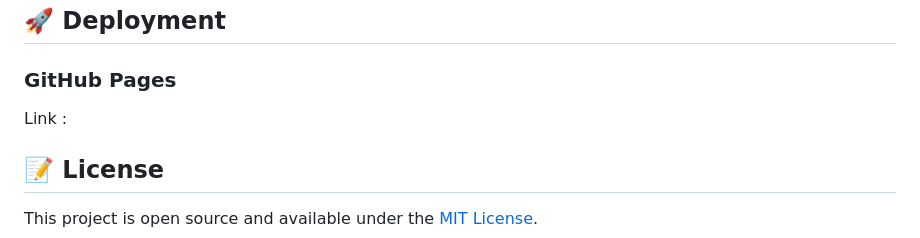
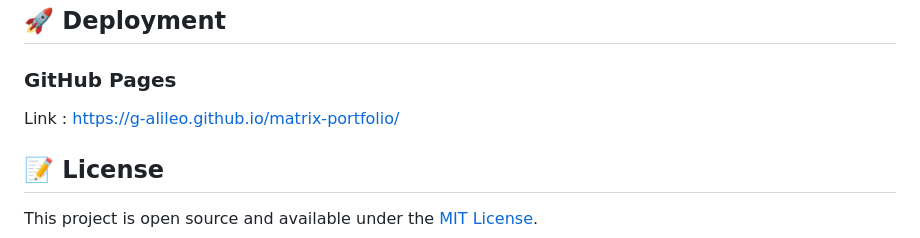
Before and after one commit to G-alileo/matrix-portfolio, a Markdown page: README.md, the part around the change. Drawn GitHub-style.

Commit message:
Feat : Addition of Deployment Link

```diff
--- a/README.md
+++ b/README.md
@@ -175,7 +175,7 @@ All animations are CSS-only and can be customized in the `styles.css` file:
 
 ### GitHub Pages
 
-Link :
+Link : https://g-alileo.github.io/matrix-portfolio/
 
 
 ## 📝 License
```
